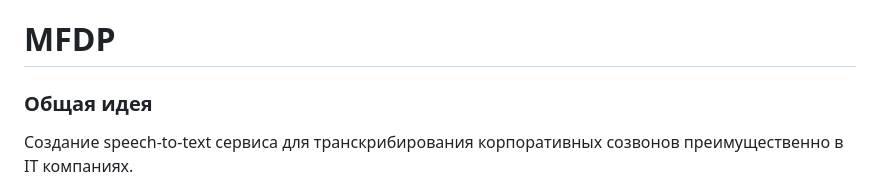
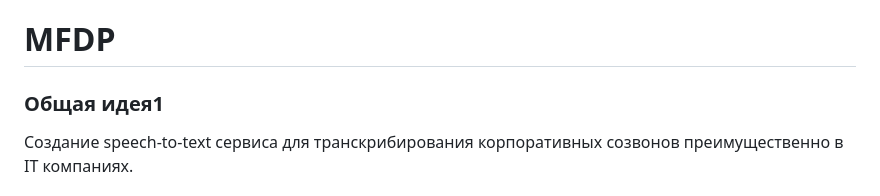
Before and after one commit to AnnaNik334743/mfdp, a Markdown page: README.md, the part around the change. GitHub-like rendering.

```diff
--- a/README.md
+++ b/README.md
@@ -1,6 +1,6 @@
 # MFDP
 
-### Общая идея
+### Общая идея1
 Создание speech-to-text сервиса для транскрибирования корпоративных созвонов преимущественно в IT компаниях.
 
 ### ML-часть
```
